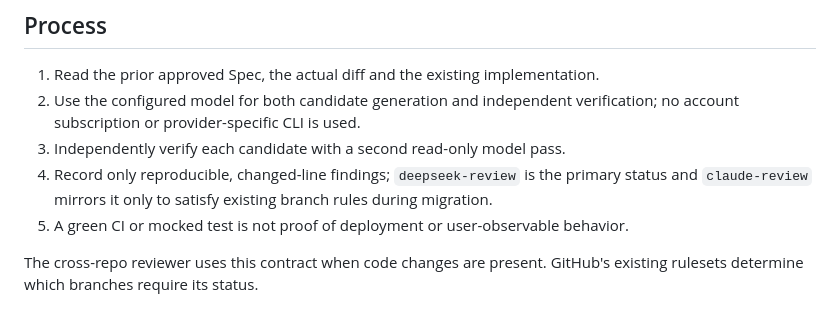
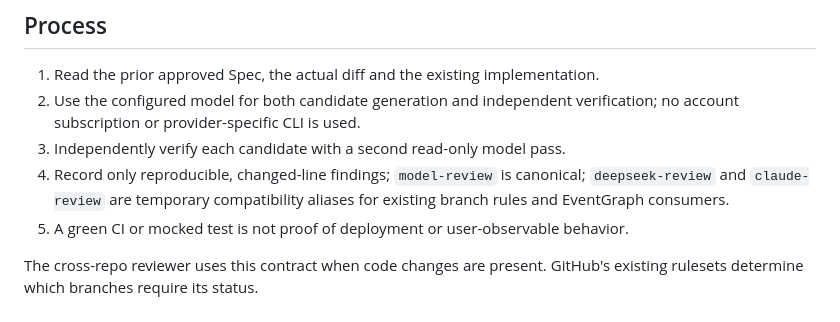
Before and after one commit to jboone1989/livingruntime-remote, a Markdown page: docs/claude-review-quality.md, the part around the change. Drawn GitHub-style.

Commit message:
docs(review): document canonical model-review status

```diff
--- a/docs/claude-review-quality.md
+++ b/docs/claude-review-quality.md
@@ -42,7 +42,7 @@ For each finding supply **file and changed line, evidence, consequence, and the
 1. Read the prior approved Spec, the actual diff and the existing implementation.
 2. Use the configured model for both candidate generation and independent verification; no account subscription or provider-specific CLI is used.
 3. Independently verify each candidate with a second read-only model pass.
-4. Record only reproducible, changed-line findings; `deepseek-review` is the primary status and `claude-review` mirrors it only to satisfy existing branch rules during migration.
+4. Record only reproducible, changed-line findings; `model-review` is canonical; `deepseek-review` and `claude-review` are temporary compatibility aliases for existing branch rules and EventGraph consumers.
 5. A green CI or mocked test is not proof of deployment or user-observable behavior.
 
 The cross-repo reviewer uses this contract when code changes are present. GitHub's existing rulesets determine which branches require its status.
```
